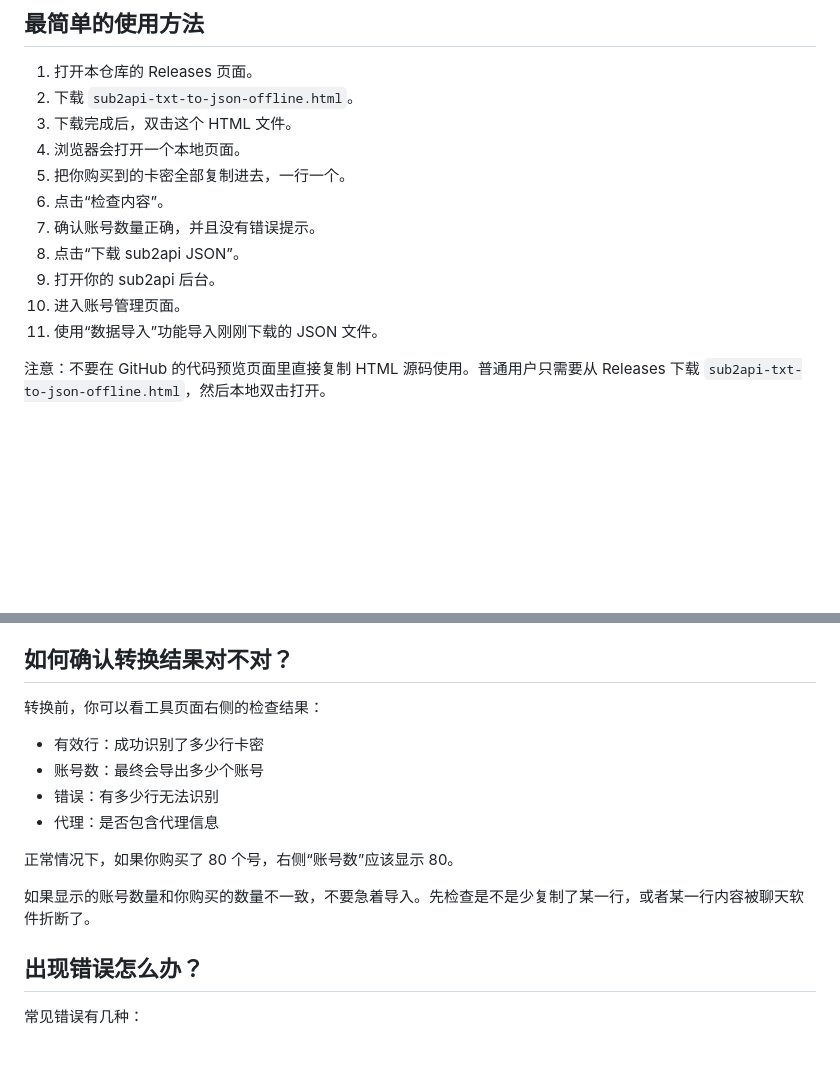
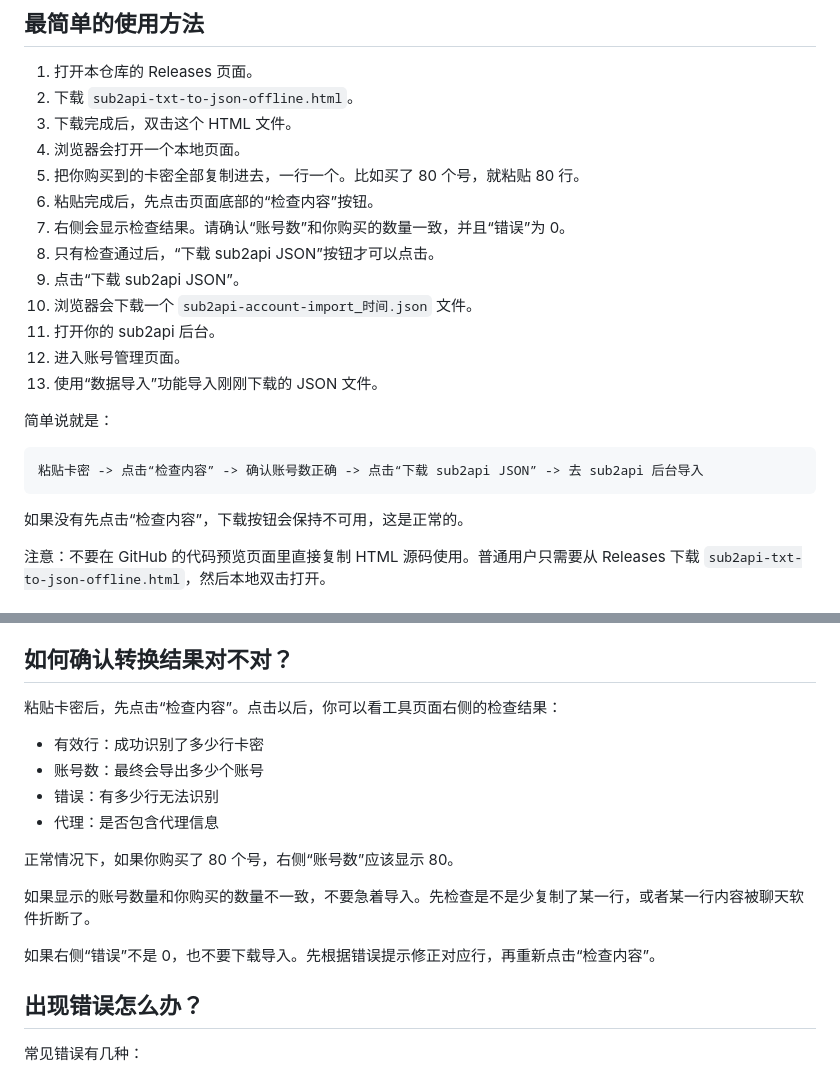
Before and after one commit to Picard-ljh/sub2api-txt-restore, a Markdown page: README.md, 2 parts joined by grey strips. Drawn GitHub-style; blank space fills up the shorter version.

Commit message:
Clarify README usage flow

````diff
--- a/README.md
+++ b/README.md
@@ -36,13 +36,23 @@
 2. 下载 `sub2api-txt-to-json-offline.html`。
 3. 下载完成后，双击这个 HTML 文件。
 4. 浏览器会打开一个本地页面。
-5. 把你购买到的卡密全部复制进去，一行一个。
-6. 点击“检查内容”。
-7. 确认账号数量正确，并且没有错误提示。
-8. 点击“下载 sub2api JSON”。
-9. 打开你的 sub2api 后台。
-10. 进入账号管理页面。
-11. 使用“数据导入”功能导入刚刚下载的 JSON 文件。
+5. 把你购买到的卡密全部复制进去，一行一个。比如买了 80 个号，就粘贴 80 行。
+6. 粘贴完成后，先点击页面底部的“检查内容”按钮。
+7. 右侧会显示检查结果。请确认“账号数”和你购买的数量一致，并且“错误”为 0。
+8. 只有检查通过后，“下载 sub2api JSON”按钮才可以点击。
+9. 点击“下载 sub2api JSON”。
+10. 浏览器会下载一个 `sub2api-account-import_时间.json` 文件。
+11. 打开你的 sub2api 后台。
+12. 进入账号管理页面。
+13. 使用“数据导入”功能导入刚刚下载的 JSON 文件。
+
+简单说就是：
+
+```txt
+粘贴卡密 -> 点击“检查内容” -> 确认账号数正确 -> 点击“下载 sub2api JSON” -> 去 sub2api 后台导入
+```
+
+如果没有先点击“检查内容”，下载按钮会保持不可用，这是正常的。
 
 注意：不要在 GitHub 的代码预览页面里直接复制 HTML 源码使用。普通用户只需要从 Releases 下载 `sub2api-txt-to-json-offline.html`，然后本地双击打开。
 
@@ -116,7 +126,7 @@
 
 ## 如何确认转换结果对不对？
 
-转换前，你可以看工具页面右侧的检查结果：
+粘贴卡密后，先点击“检查内容”。点击以后，你可以看工具页面右侧的检查结果：
 
 - 有效行：成功识别了多少行卡密
 - 账号数：最终会导出多少个账号
@@ -126,6 +136,8 @@
 正常情况下，如果你购买了 80 个号，右侧“账号数”应该显示 80。
 
 如果显示的账号数量和你购买的数量不一致，不要急着导入。先检查是不是少复制了某一行，或者某一行内容被聊天软件折断了。
+
+如果右侧“错误”不是 0，也不要下载导入。先根据错误提示修正对应行，再重新点击“检查内容”。
 
 ## 出现错误怎么办？
 
````
